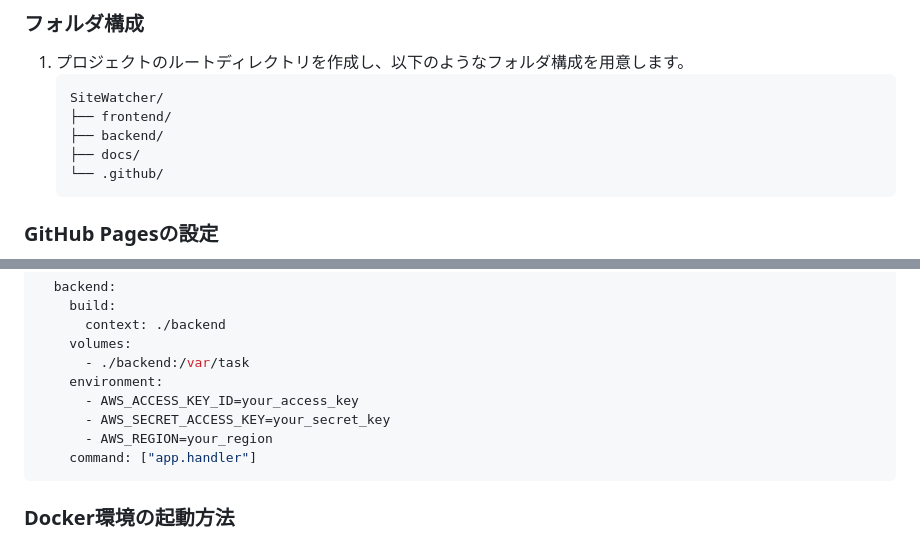
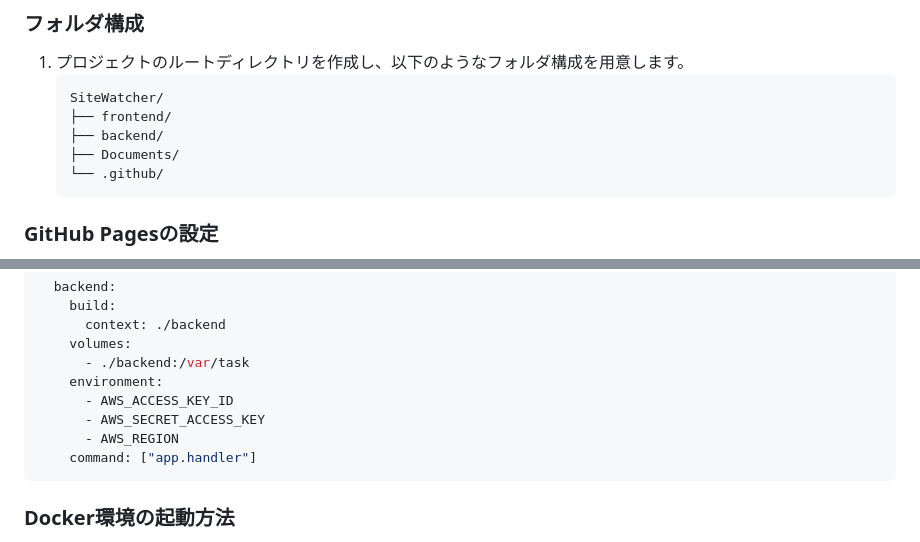
Before and after one commit to centervil/SiteWatcher, a Markdown page: Documents/Development_Environment_Setup.md, 2 parts joined by grey strips. Rendered like a GitHub page.

````diff
--- a/Documents/Development_Environment_Setup.md
+++ b/Documents/Development_Environment_Setup.md
@@ -30,7 +30,7 @@
    SiteWatcher/
    ├── frontend/
    ├── backend/
-   ├── docs/
+   ├── Documents/
    └── .github/
    ```
 
@@ -182,9 +220,9 @@ services:
     volumes:
       - ./backend:/var/task
     environment:
-      - AWS_ACCESS_KEY_ID=your_access_key
-      - AWS_SECRET_ACCESS_KEY=your_secret_key
-      - AWS_REGION=your_region
+      - AWS_ACCESS_KEY_ID
+      - AWS_SECRET_ACCESS_KEY
+      - AWS_REGION
     command: ["app.handler"]
 ```
 
````
Also changed, not shown: other parts of Documents/Development_Environment_Setup.md (+38 -0 lines).
